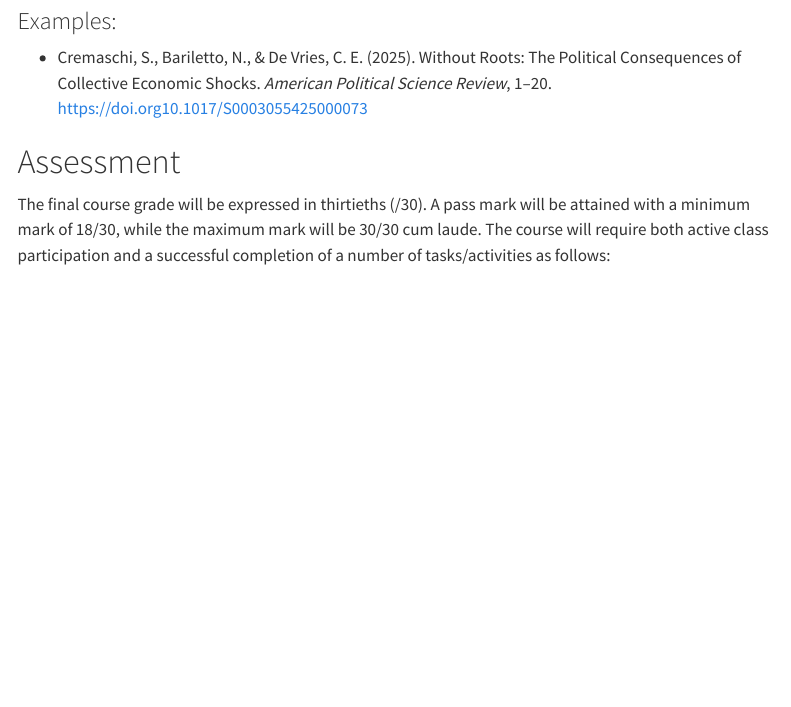
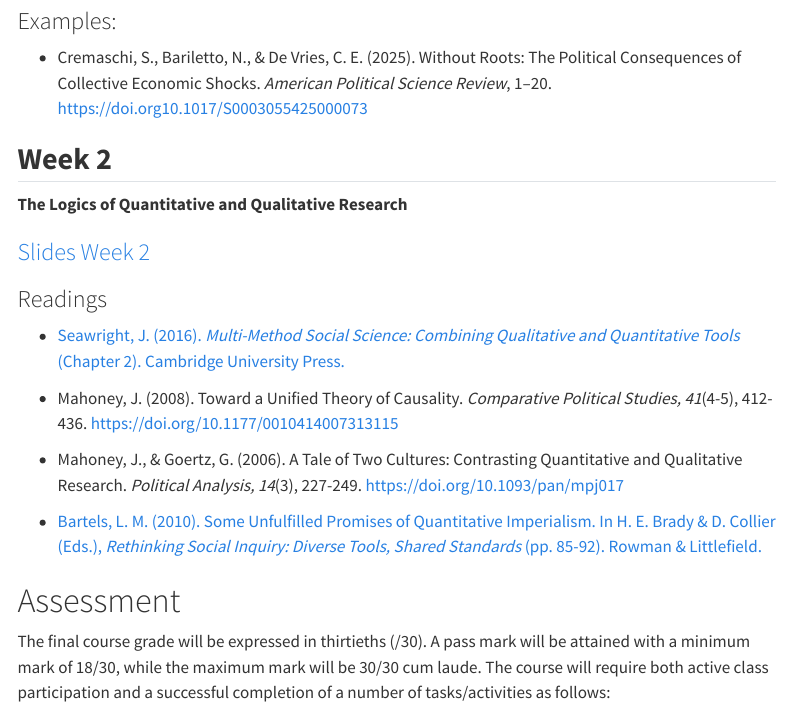
Before and after one commit to francescovisconti/mmr2026, a Quarto document (index.qmd): the page in a window 1100 px wide, from 2420 px down. Rendered offline with R 4.5, knitr and Pandoc in place of Quarto, with nearby package versions; menus at the side of the page are left out.

Commit message:
Add Week 2 material

```diff
--- a/index.qmd
+++ b/index.qmd
@@ -82,6 +82,23 @@
 -   Cremaschi, S., Bariletto, N., & De Vries, C. E. (2025). Without Roots: The Political Consequences of Collective Economic Shocks. *American Political Science Review*, 1–20.\
     [https://doi.org10.1017/S0003055425000073](https://doi.org/10.1017/S0003055425000073)
 
+
+## **Week 2**
+
+**The Logics of Quantitative and Qualitative Research**
+
+### [Slides Week 2]( "Slides Week 2")
+
+### Readings
+
+-   [Seawright, J. (2016). *Multi-Method Social Science: Combining Qualitative and Quantitative Tools* (Chapter 2). Cambridge University Press.](https://go.exlibris.link/m47rfDcZ)
+
+-   Mahoney, J. (2008). Toward a Unified Theory of Causality. *Comparative Political Studies, 41*(4-5), 412-436. <https://doi.org/10.1177/0010414007313115>
+
+-   Mahoney, J., & Goertz, G. (2006). A Tale of Two Cultures: Contrasting Quantitative and Qualitative Research. *Political Analysis, 14*(3), 227-249. <https://doi.org/10.1093/pan/mpj017>
+
+-   [Bartels, L. M. (2010). Some Unfulfilled Promises of Quantitative Imperialism. In H. E. Brady & D. Collier (Eds.), *Rethinking Social Inquiry: Diverse Tools, Shared Standards* (pp. 85-92). Rowman & Littlefield.](https://luiss-my.sharepoint.com/:b:/g/personal/fvisconti_luiss_it/EQzlgj5uBfRDiKQW6HqbEEIBJUV5ZYGFOhiO7l3z5JLogQ?e=tbjSSQ)
+
 # Assessment
 
 The final course grade will be expressed in thirtieths (/30). A pass mark will be attained with a minimum mark of 18/30, while the maximum mark will be 30/30 cum laude. The course will require both active class participation and a successful completion of a number of tasks/activities as follows:
```
